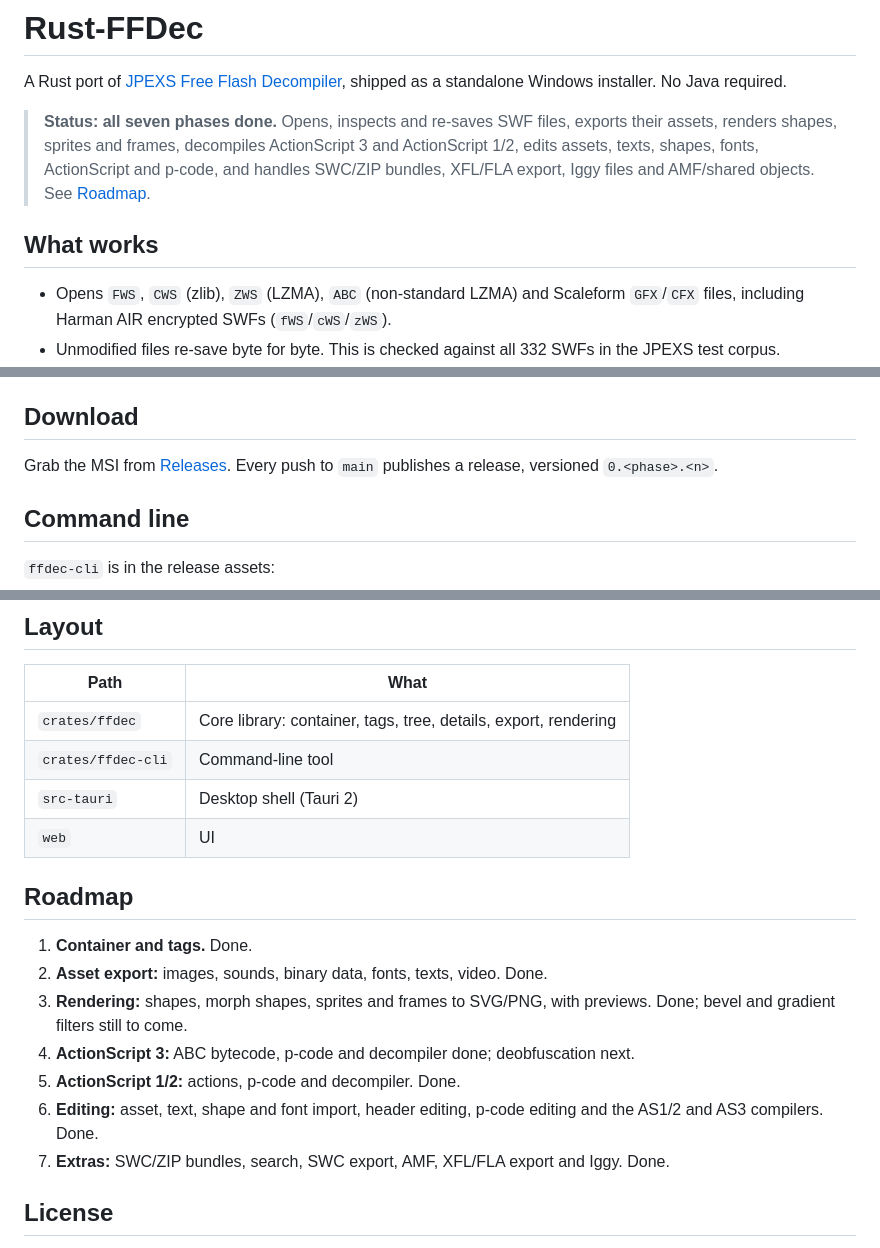
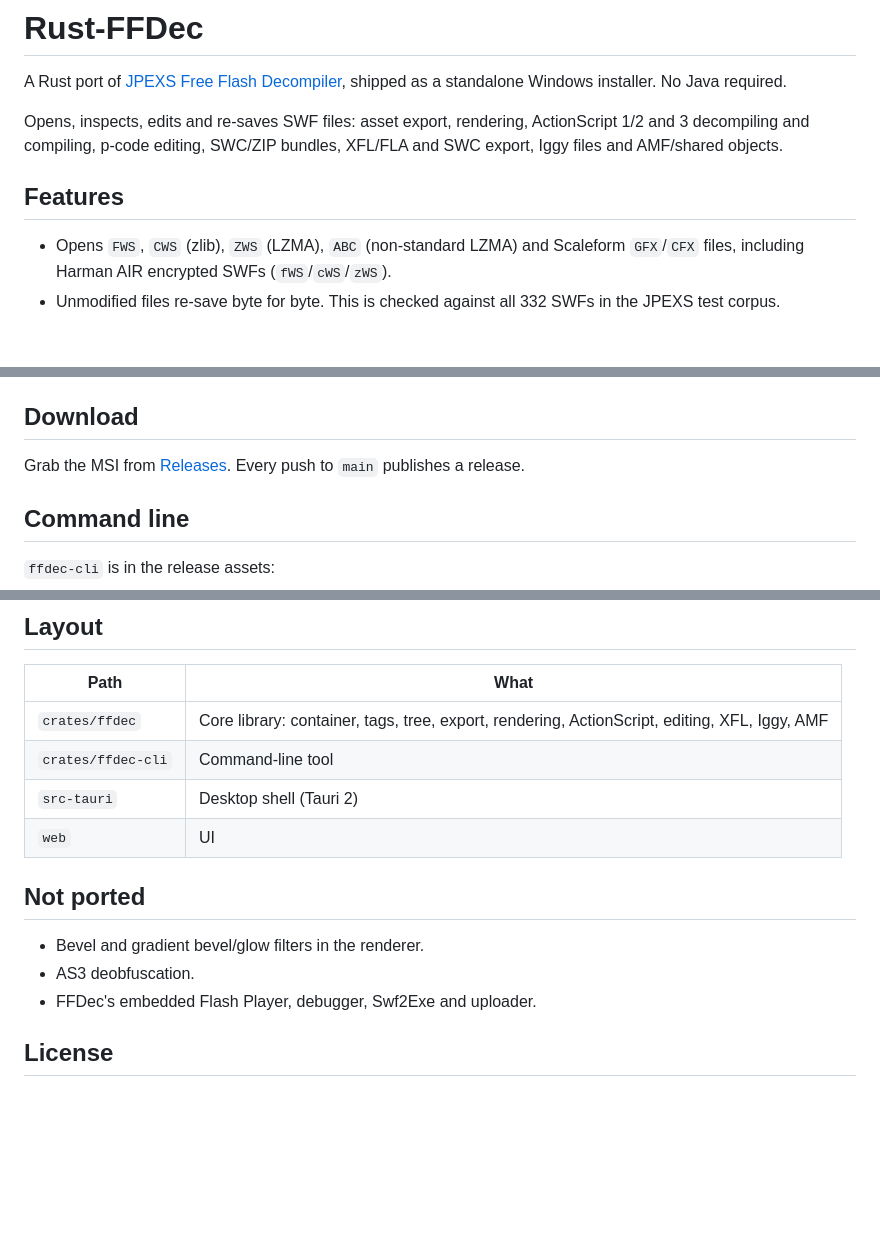
Before and after one commit to AallynReed/Lumen-SWF, a Markdown page: README.md, 3 parts joined by grey strips. Drawn GitHub-style; blank space fills up the shorter version.

Commit message:
Drop the status and roadmap from the README

```diff
--- a/README.md
+++ b/README.md
@@ -2,9 +2,9 @@
 
 A Rust port of [JPEXS Free Flash Decompiler](https://github.com/jindrapetrik/jpexs-decompiler), shipped as a standalone Windows installer. No Java required.
 
-> **Status: all seven phases done.** Opens, inspects and re-saves SWF files, exports their assets, renders shapes, sprites and frames, decompiles ActionScript 3 and ActionScript 1/2, edits assets, texts, shapes, fonts, ActionScript and p-code, and handles SWC/ZIP bundles, XFL/FLA export, Iggy files and AMF/shared objects. See [Roadmap](#roadmap).
+Opens, inspects, edits and re-saves SWF files: asset export, rendering, ActionScript 1/2 and 3 decompiling and compiling, p-code editing, SWC/ZIP bundles, XFL/FLA and SWC export, Iggy files and AMF/shared objects.
 
-## What works
+## Features
 
 - Opens `FWS`, `CWS` (zlib), `ZWS` (LZMA), `ABC` (non-standard LZMA) and Scaleform `GFX`/`CFX` files, including Harman AIR encrypted SWFs (`fWS`/`cWS`/`zWS`).
 - Unmodified files re-save byte for byte. This is checked against all 332 SWFs in the JPEXS test corpus.
@@ -48,7 +48,7 @@ A Rust port of [JPEXS Free Flash Decompiler](https://github.com/jindrapetrik/jpe
 
 ## Download
 
-Grab the MSI from [Releases](https://github.com/AallynReed/Rust-FFDec/releases). Every push to `main` publishes a release, versioned `0.<phase>.<n>`.
+Grab the MSI from [Releases](https://github.com/AallynReed/Rust-FFDec/releases). Every push to `main` publishes a release.
 
 ## Command line
 
@@ -113,20 +113,16 @@ cargo test -p ffdec --release
 
 | Path | What |
 | --- | --- |
-| `crates/ffdec` | Core library: container, tags, tree, details, export, rendering |
+| `crates/ffdec` | Core library: container, tags, tree, export, rendering, ActionScript, editing, XFL, Iggy, AMF |
 | `crates/ffdec-cli` | Command-line tool |
 | `src-tauri` | Desktop shell (Tauri 2) |
 | `web` | UI |
 
-## Roadmap
+## Not ported
 
-1. **Container and tags.** Done.
-2. **Asset export:** images, sounds, binary data, fonts, texts, video. Done.
-3. **Rendering:** shapes, morph shapes, sprites and frames to SVG/PNG, with previews. Done; bevel and gradient filters still to come.
-4. **ActionScript 3:** ABC bytecode, p-code and decompiler done; deobfuscation next.
-5. **ActionScript 1/2:** actions, p-code and decompiler. Done.
-6. **Editing:** asset, text, shape and font import, header editing, p-code editing and the AS1/2 and AS3 compilers. Done.
-7. **Extras:** SWC/ZIP bundles, search, SWC export, AMF, XFL/FLA export and Iggy. Done.
+- Bevel and gradient bevel/glow filters in the renderer.
+- AS3 deobfuscation.
+- FFDec's embedded Flash Player, debugger, Swf2Exe and uploader.
 
 ## License
 
```
